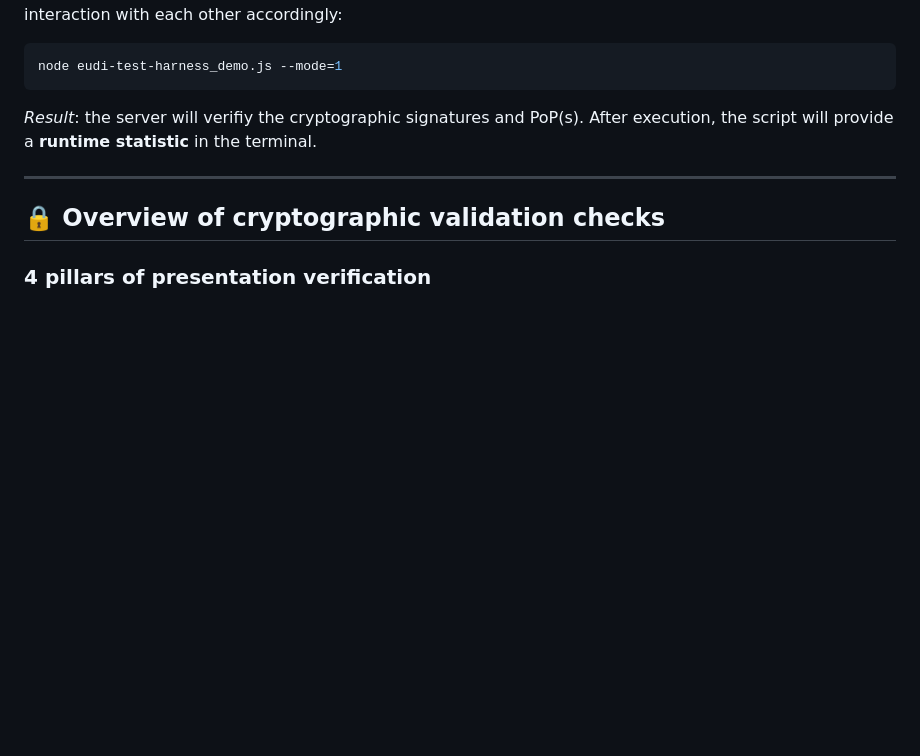
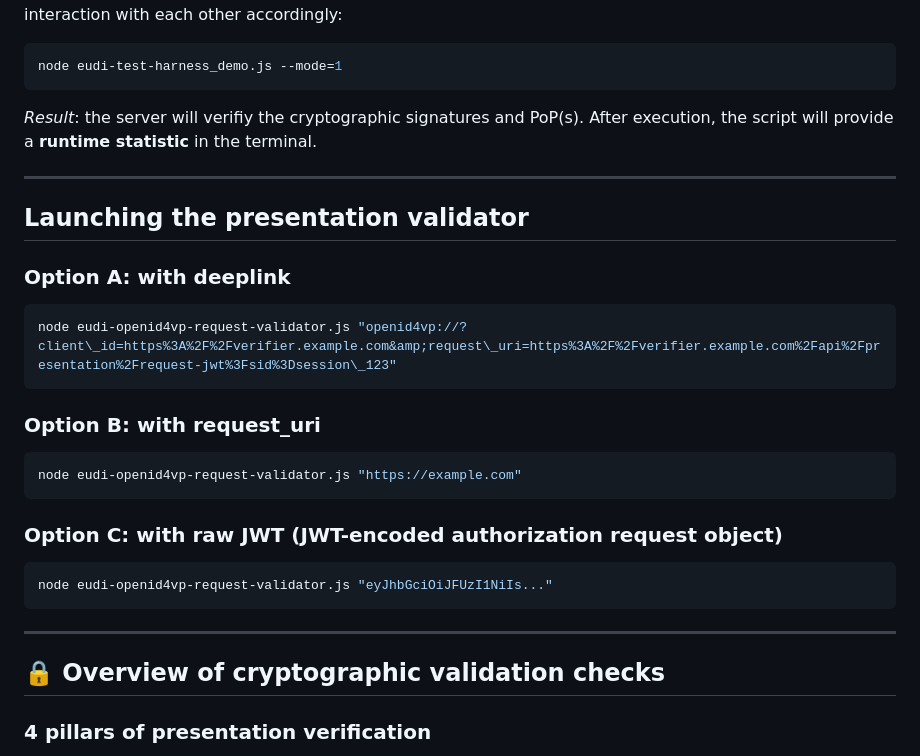
Before and after one commit to l00pu5/eudi-veri-test, a Markdown page: README.md, the part around one of its changes. Rendered like a GitHub page; blank space fills up the shorter version.

````diff
--- a/README.md
+++ b/README.md
@@ -354,6 +354,28 @@ node eudi-test-harness_demo.js --mode=1
 
 ---
 
+## Launching the presentation validator
+
+### Option A: with deeplink
+
+```bash
+node eudi-openid4vp-request-validator.js "openid4vp://?client\_id=https%3A%2F%2Fverifier.example.com&amp;request\_uri=https%3A%2F%2Fverifier.example.com%2Fapi%2Fpresentation%2Frequest-jwt%3Fsid%3Dsession\_123"
+```
+
+### Option B: with request_uri
+
+```bash
+node eudi-openid4vp-request-validator.js "https://example.com"
+```
+
+### Option C: with raw JWT (JWT-encoded authorization request object)
+
+```bash
+node eudi-openid4vp-request-validator.js "eyJhbGciOiJFUzI1NiIs..."
+```
+
+---
+
 ## 🔒 Overview of cryptographic validation checks
 
 ### 4 pillars of presentation verification
````
Also changed, not shown: other parts of README.md (+1 -1 lines).
